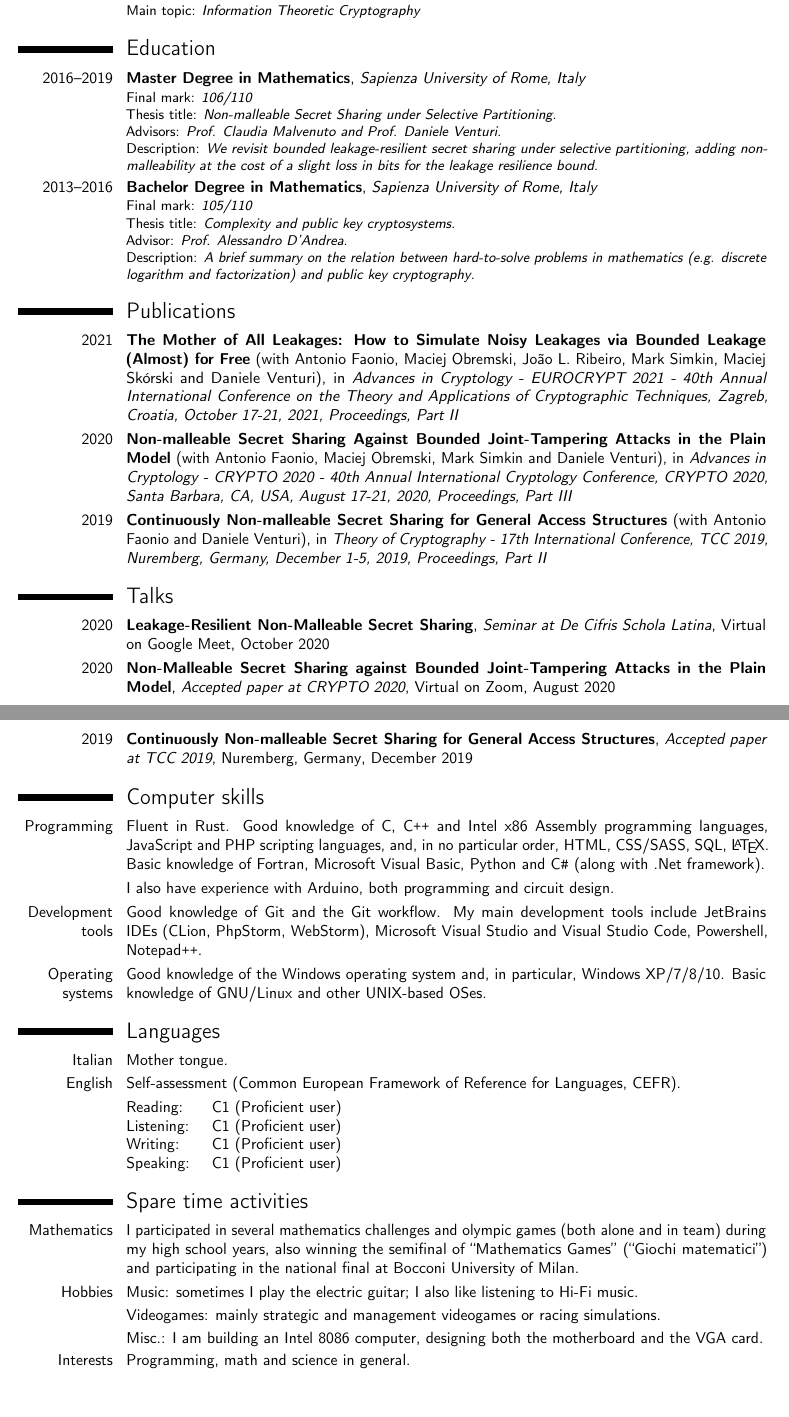
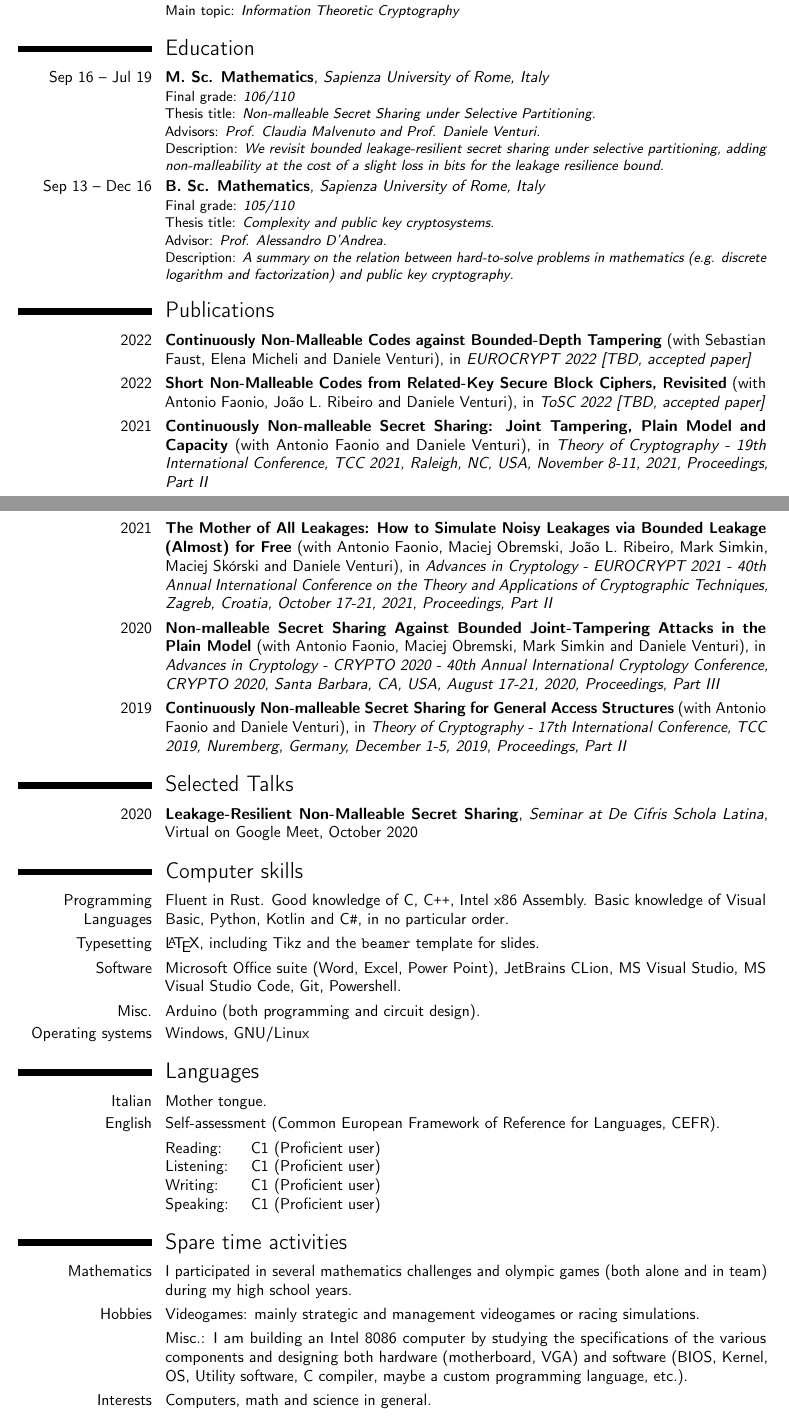
Before and after one commit to mclytar/cv, a LaTeX CV (main.tex, which reads publications.bib): two parts of pages 1 and 2 of 2, joined at a grey line, cut so that both start at the same text, the shorter picture padded with empty space. Compiled offline with pdfLaTeX; a LaTeX package or settings file that is missing is left out.

Commit message:
Update 01.2023

```diff
--- a/main.tex
+++ b/main.tex
@@ -10,12 +10,16 @@
 \input{personaldata.tex}
 \bibliography{publications}
 
+\setlength{\hintscolumnwidth}{3cm}
+
 \makeatletter
 \name{Gianluca}{Brian}
 \title{Curriculum Vitae}
 \email{\@@@email}
 \phone[mobile]{\@@@phone}
-\extrainfo{Date of birth: 05/06/1994}
+\extrainfo{
+    Date of birth: 05/06/1994
+}
 \social[github][github.com/mclytar]{github.com/mclytar}
 \makeatother
 
@@ -46,62 +58,52 @@
         Main topic: \emph{Cryptography in a Quantum World}
     }
-    \cventry{02/2020}{BIU Winter School on Cryptography}{Tel Aviv, Israel}{}{}{
+    \cventry{Feb 20}{BIU Winter School on Cryptography}{Tel Aviv, Israel}{}{}{
         Main topic: \emph{Information Theoretic Cryptography}
     }
 
     \section{Education}
-    \cventry{2016--2019}{Master Degree in Mathematics}{Sapienza University of Rome, Italy}{}{}{
-        Final mark: \emph{106/110}\\
+    \cventry{Sep 16 -- Jul 19}{M. Sc. Mathematics}{Sapienza University of Rome, Italy}{}{}{
+        Final grade: \emph{106/110}\\
         Thesis title: \emph{Non-malleable Secret Sharing under Selective Partitioning}.\\
         Advisors: \emph{Prof. Claudia Malvenuto and Prof. Daniele Venturi}.\\
         Description: \emph{We revisit bounded leakage-resilient secret sharing under selective partitioning, adding non-malleability at the cost of a slight loss in bits for the leakage resilience bound}.
     }
-    \cventry{2013--2016}{Bachelor Degree in Mathematics}{Sapienza University of Rome, Italy}{}{}{
-        Final mark: \emph{105/110}\\
+    \cventry{Sep 13 -- Dec 16}{B. Sc. Mathematics}{Sapienza University of Rome, Italy}{}{}{
+        Final grade: \emph{105/110}\\
         Thesis title: \emph{Complexity and public key cryptosystems}.\\
         Advisor: \emph{Prof. Alessandro D'Andrea}.\\
-        Description: \emph{A brief summary on the relation between hard-to-solve problems in mathematics (e.g. discrete logarithm and factorization) and public key cryptography}.
+        Description: \emph{A summary on the relation between hard-to-solve problems in mathematics (e.g. discrete logarithm and factorization) and public key cryptography}.
     }
 
     \nocite{*}
     \section{Publications}
+    \pubitem{EUROCRYPT:BFMV22}
+    \pubitem{ToSC:BFRV22}
+    \pubitem{TCC:BFV21}
     \pubitem{EUROCRYPT:BFORSSV21}
     \pubitem{CRYPTO:BFOSV20}
     \pubitem{TCC:BFV19}
 
-    \section{Talks}
+    \section{Selected Talks}
     \cventry{2020}{Leakage-Resilient Non-Malleable Secret Sharing}{Seminar at De Cifris Schola Latina}{Virtual on Google Meet}{October 2020}{}
-    \cventry{2020}{Non-Malleable Secret Sharing against Bounded Joint-Tampering Attacks in the Plain Model}{Accepted paper at CRYPTO 2020}{Virtual on Zoom}{August 2020}{}
-    \cventry{2019}{Continuously Non-malleable Secret Sharing for General Access Structures}{Accepted paper at TCC 2019}{Nuremberg, Germany}{December 2019}{}
-
-    %\section{Personal projects and professional experience}
-    %\cvitem{$\bullet$}{
-    %    Development of a web application to help the organization of the annual Christmas Show in the Mathematics department of my university,
-    %    with RESTful API and backend server in Rust, Actix-Web and Diesel-MySql.
-    %}
-    %\cvitem{$\bullet$}{
-    %    Minor full-stack web development experience, mainly PHP\texttt{+}Apache\texttt{+}MySql backend and HTML\texttt{+}CSS\texttt{+}JS/jQuery frontend.
-    %}
-
-    %\section{Honors and awards}
 
     \section{Computer skills}
-    \cvitem{Programming}{
+    \cvitem{Programming Languages}{
         Fluent in Rust.
-        Good knowledge of C, C\pplus{} and Intel x86 Assembly programming languages, JavaScript and PHP scripting languages,
-        and, in no particular order, HTML, CSS/SASS, SQL, \LaTeX.
-        Basic knowledge of Fortran, Microsoft Visual Basic, Python and C\sharp{} (along with .Net framework).
+        Good knowledge of C, C\pplus{}, Intel x86 Assembly.
+        Basic knowledge of Visual Basic, Python, Kotlin and C\sharp{}, in no particular order.
     }
-    \cvitem{}{
-        I also have experience with Arduino, both programming and circuit design.
+    \cvitem{Typesetting}{
+        \LaTeX, including Tikz and the \texttt{beamer} template for slides.
     }
-    \cvitem{Development tools}{
-        Good knowledge of Git and the Git workflow.
-        My main development tools include JetBrains IDEs (CLion, PhpStorm, WebStorm), Microsoft Visual Studio and Visual Studio Code, Powershell, Notepad\pplus.
+    \cvitem{Software}{
+        Microsoft Office suite (Word, Excel, Power Point), JetBrains CLion, MS Visual Studio, MS Visual Studio Code, Git, Powershell.
+    }
+    \cvitem{Misc.}{
+        Arduino (both programming and circuit design).
     }
     \cvitem{Operating systems}{
-        Good knowledge of the Windows operating system and, in particular, Windows XP/7/8/10.
-        Basic knowledge of GNU/Linux and other UNIX-based OSes.
+        Windows, GNU/Linux
     }
 
     \section{Languages}
@@ -116,15 +118,16 @@
 
     \section{Spare time activities}
     \cvitem{Mathematics}{
-        I participated in several mathematics challenges and olympic games (both alone and in team) during my high school years,
-        also winning the semifinal of ``Mathematics Games'' (``Giochi matematici'') and participating in the national final at Bocconi University of Milan.
+        I participated in several mathematics challenges and olympic games (both alone and in team) during my high school years.
+        %also winning the semifinal of ``Mathematics Games'' (``Giochi matematici'') and participating in the national final at Bocconi University of Milan.
     }
     \cvitem{Hobbies}{
-        Music: sometimes I play the electric guitar;
-        I also like listening to Hi-Fi music.
+        Videogames: mainly strategic and management videogames or racing simulations.
     }
-    \cvitem{}{Videogames: mainly strategic and management videogames or racing simulations.}
-    \cvitem{}{Misc.: I am building an Intel 8086 computer, designing both the motherboard and the VGA card.}
-    \cvitem{Interests}{Programming, math and science in general.}
+    \cvitem{}{
+        Misc.: I am building an Intel 8086 computer by studying the specifications of the various components
+        and designing both hardware (motherboard, VGA) and software (BIOS, Kernel, OS, Utility software, C compiler, maybe a custom programming language, etc.).
+    }
+    \cvitem{Interests}{Computers, math and science in general.}
 
 \end{document}
--- a/publications.bib
+++ b/publications.bib
@@ -68,3 +68,8 @@
     publisher = {Springer},
     year      = {2021},
 }
+
+@inproceedings{TCC:BFV21,
+    @author   = {Gianluca Brian and
+                Antonio Faonio and
+                Daniele Venturi},
@@ -70,0 +83 @@
+                Raleigh, NC, USA, November 8-11, 2021, Proceedings, Part {II}},
@@ -70,0 +101 @@
+    booktitle = {ToSC 2022 [TBD, accepted paper]},
@@ -70,0 +109,2 @@
+               Sebastian Faust and
+               Elena Micheli and
```
Also changed, not shown: main.tex (20 more changed lines), publications.bib (40 more changed lines), 1 other file.
